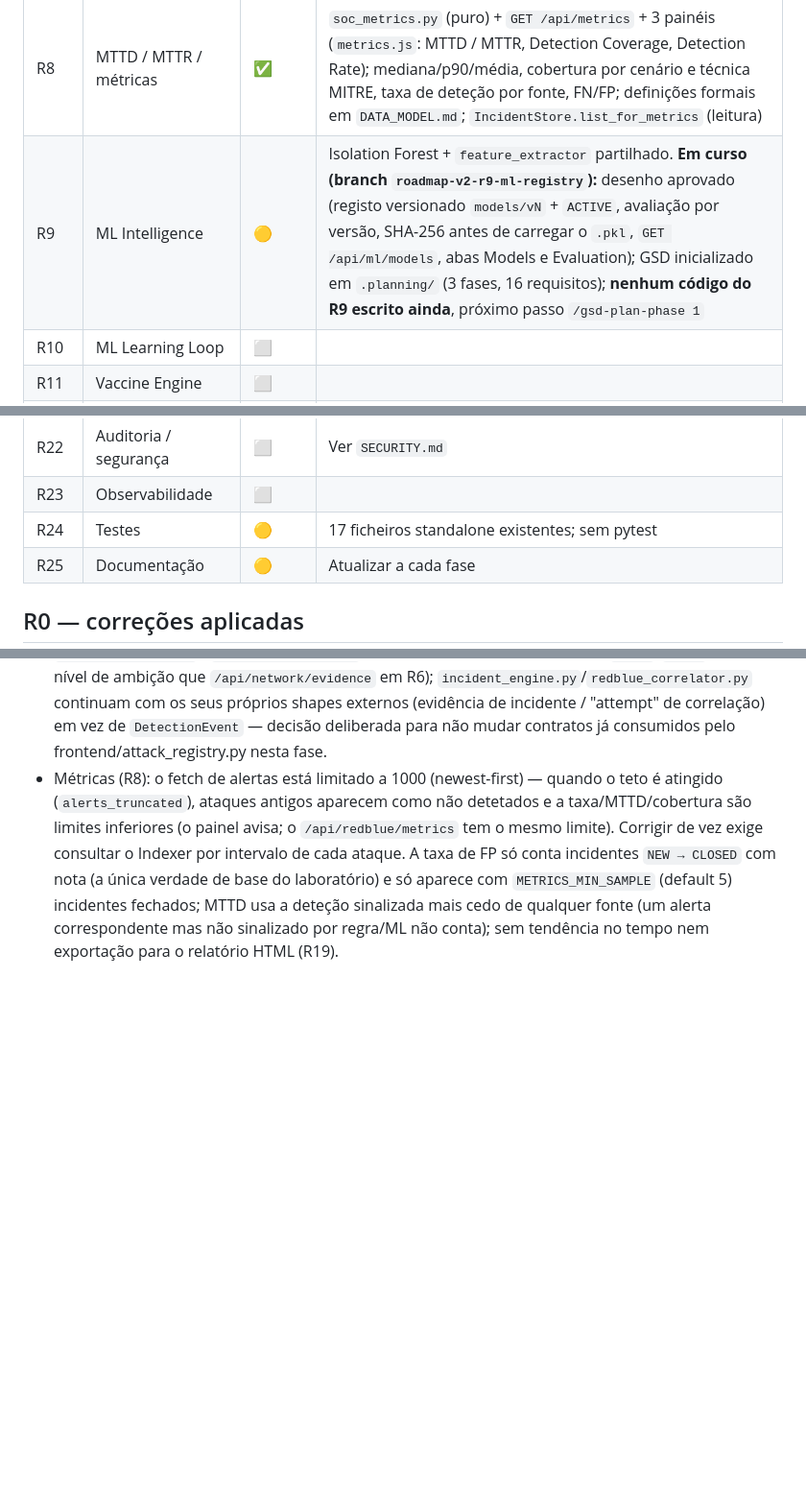
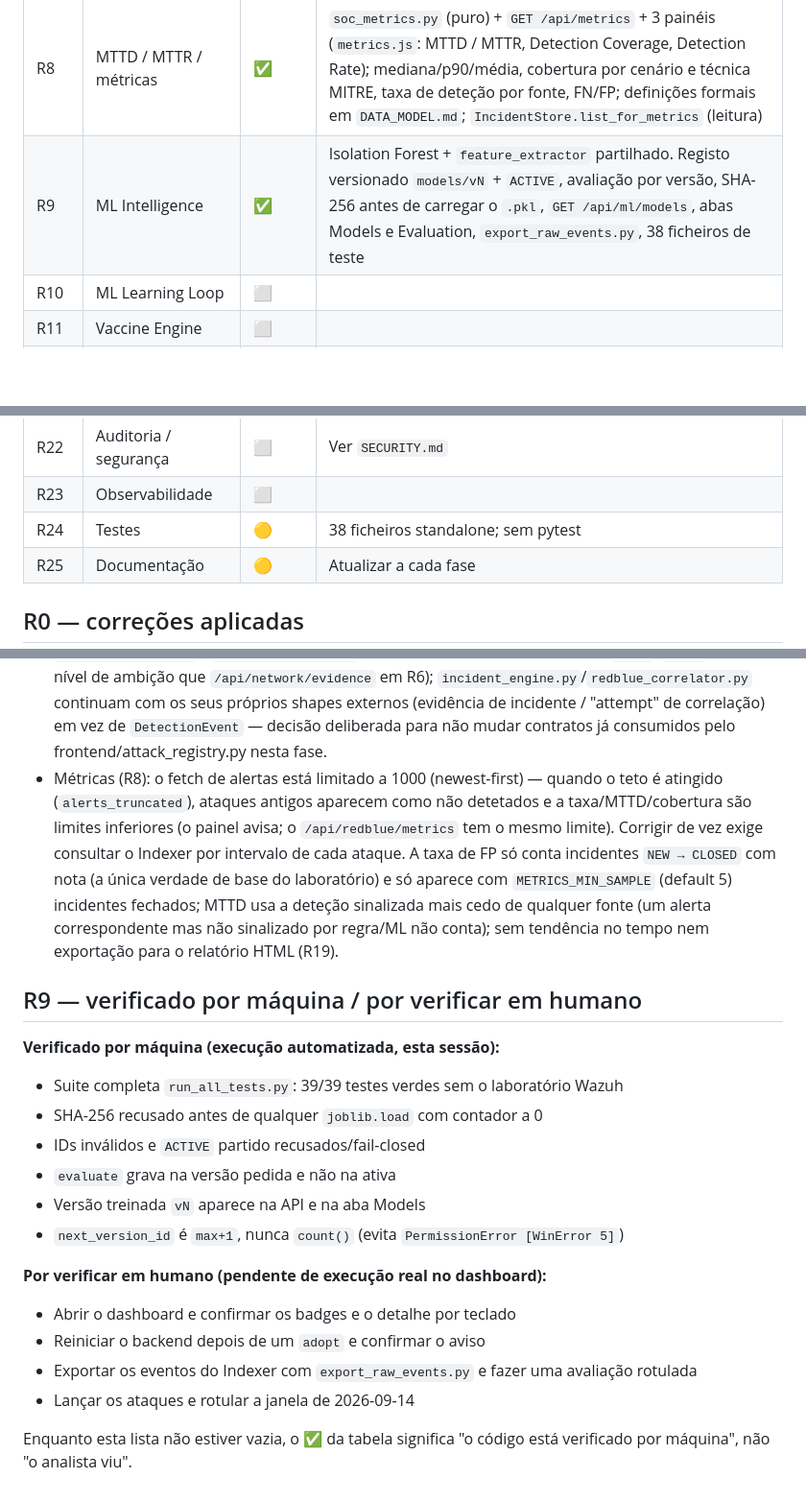
Before and after one commit to DrNOFX97/SentryLens, a Markdown page: docs/ROADMAP_STATUS.md, 3 parts joined by grey strips. Shown at 96% size. Rendered like a GitHub page; blank space fills up the shorter version.

```diff
--- a/docs/ROADMAP_STATUS.md
+++ b/docs/ROADMAP_STATUS.md
@@ -24,7 +24,7 @@ Legenda: ✅ feito · 🟡 parcial · ⬜ por fazer
 | R6 | Network SOC | ✅ | `network_monitor.py`, `network_detections.py` + `network_soc.py` (R6): 3 painéis reais (`GET /api/network/live-traffic[/detections/evidence]`); deteções de rede persistidas em JSONL (`history_store.append_network_detection_history`, resolve a dívida de R0); "PCAP/Evidence" é evidência de metadados, não PCAP real (sem payload capturado — ver `SECURITY.md`/`DATA_MODEL.md`) |
 | R7 | Detection Engine (`DetectionEvent`) | ✅ | `detection_event.py` (puro, 3 construtores) + `GET /api/detections` (vista unificada) + painel Detections (`detections.js`); `incident_engine.py`/`redblue_correlator.py` constroem sobre ele por dentro, sem mudar o contrato externo; `confidence` calibrado continua em dívida |
 | R8 | MTTD / MTTR / métricas | ✅ | `soc_metrics.py` (puro) + `GET /api/metrics` + 3 painéis (`metrics.js`: MTTD / MTTR, Detection Coverage, Detection Rate); mediana/p90/média, cobertura por cenário e técnica MITRE, taxa de deteção por fonte, FN/FP; definições formais em `DATA_MODEL.md`; `IncidentStore.list_for_metrics` (leitura) |
-| R9 | ML Intelligence | 🟡 | Isolation Forest + `feature_extractor` partilhado. **Em curso (branch `roadmap-v2-r9-ml-registry`):** desenho aprovado (registo versionado `models/vN` + `ACTIVE`, avaliação por versão, SHA-256 antes de carregar o `.pkl`, `GET /api/ml/models`, abas Models e Evaluation); GSD inicializado em `.planning/` (3 fases, 16 requisitos); **nenhum código do R9 escrito ainda**, próximo passo `/gsd-plan-phase 1` |
+| R9 | ML Intelligence | ✅ | Isolation Forest + `feature_extractor` partilhado. Registo versionado `models/vN` + `ACTIVE`, avaliação por versão, SHA-256 antes de carregar o `.pkl`, `GET /api/ml/models`, abas Models e Evaluation, `export_raw_events.py`, 38 ficheiros de teste |
 | R10 | ML Learning Loop | ⬜ | |
 | R11 | Vaccine Engine | ⬜ | |
 | R12 | Vaccine Lab | ⬜ | |
@@ -39,7 +39,7 @@ Legenda: ✅ feito · 🟡 parcial · ⬜ por fazer
 | R21 | Resposta automática | ⬜ | Por defeito simulação/aprovação, com audit log |
 | R22 | Auditoria / segurança | ⬜ | Ver `SECURITY.md` |
 | R23 | Observabilidade | ⬜ | |
-| R24 | Testes | 🟡 | 17 ficheiros standalone existentes; sem pytest |
+| R24 | Testes | 🟡 | 38 ficheiros standalone; sem pytest |
 | R25 | Documentação | 🟡 | Atualizar a cada fase |
 
 ## R0 — correções aplicadas
@@ -79,3 +80,21 @@ Legenda: ✅ feito · 🟡 parcial · ⬜ por fazer
 - Network SOC (R6): "PCAP/Evidence" é evidência de metadados das deteções (JSONL), nunca uma exportação PCAP/payload real — `network_monitor.py` só captura cabeçalhos tshark, não há payload para exportar (ruling explícito na spec, não uma lacuna por fazer); o JSONL de deteções cresce sem rotação/purga automática (mesma política — ou ausência dela — de `historico/` hoje); evidência só pagina "últimas N de um dia" (sem offset/paginação por página), suficiente para o laboratório mas não para consultar meses de histórico de uma vez; sem índice SQLite dedicado (ficou em JSONL simples, como os alertas antes de `history_index.py` — candidato a usar o mesmo padrão se o volume justificar).
 - Detection Engine (R7): painel Detections entregue (`detections.js`); `confidence` existe no tipo `DetectionEvent` mas nenhum dos 3 construtores o preenche ainda (`ml_score` do Isolation Forest não é uma probabilidade calibrada — inventar uma normalização seria enganador); `technique` por deteção individual também fica `None` (só existe ao nível da tentativa de ataque, em `redblue_correlator`); `GET /api/detections` não tem paginação por cursor (só `hours`/`limit`, mesmo nível de ambição que `/api/network/evidence` em R6); `incident_engine.py`/`redblue_correlator.py` continuam com os seus próprios shapes externos (evidência de incidente / "attempt" de correlação) em vez de `DetectionEvent` — decisão deliberada para não mudar contratos já consumidos pelo frontend/attack_registry.py nesta fase.
 - Métricas (R8): o fetch de alertas está limitado a 1000 (newest-first) — quando o teto é atingido (`alerts_truncated`), ataques antigos aparecem como não detetados e a taxa/MTTD/cobertura são limites inferiores (o painel avisa; o `/api/redblue/metrics` tem o mesmo limite). Corrigir de vez exige consultar o Indexer por intervalo de cada ataque. A taxa de FP só conta incidentes `NEW → CLOSED` com nota (a única verdade de base do laboratório) e só aparece com `METRICS_MIN_SAMPLE` (default 5) incidentes fechados; MTTD usa a deteção sinalizada mais cedo de qualquer fonte (um alerta correspondente mas não sinalizado por regra/ML não conta); sem tendência no tempo nem exportação para o relatório HTML (R19).
+
+## R9 — verificado por máquina / por verificar em humano
+
+**Verificado por máquina (execução automatizada, esta sessão):**
+- Suite completa `run_all_tests.py`: 39/39 testes verdes sem o laboratório Wazuh
+- SHA-256 recusado antes de qualquer `joblib.load` com contador a 0
+- IDs inválidos e `ACTIVE` partido recusados/fail-closed
+- `evaluate` grava na versão pedida e não na ativa
+- Versão treinada `vN` aparece na API e na aba Models
+- `next_version_id` é `max+1`, nunca `count()` (evita `PermissionError [WinError 5]`)
+
+**Por verificar em humano (pendente de execução real no dashboard):**
+- Abrir o dashboard e confirmar os badges e o detalhe por teclado
+- Reiniciar o backend depois de um `adopt` e confirmar o aviso
+- Exportar os eventos do Indexer com `export_raw_events.py` e fazer uma avaliação rotulada
+- Lançar os ataques e rotular a janela de 2026-09-14
+
+Enquanto esta lista não estiver vazia, o ✅ da tabela significa "o código está verificado por máquina", não "o analista viu".
```
Also changed, not shown: other parts of docs/ROADMAP_STATUS.md (+1 -0 lines), docs/DATA_MODEL.md (+41 -3 lines), docs/ML.md (+18 -7 lines).
